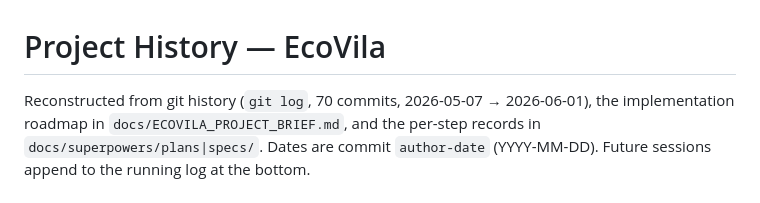
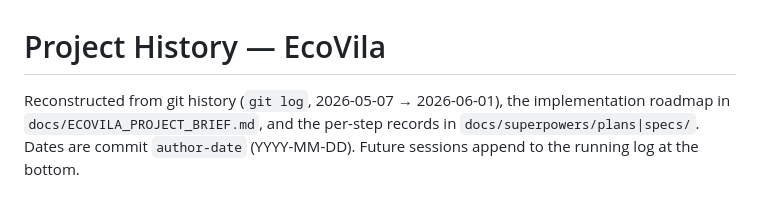
Before and after one commit to Lukemdh/ecovila, a Markdown page: docs/project-history.md, the part around the change. Drawn GitHub-style.

Commit message:
docs: avoid exact commit count in history

```diff
--- a/docs/project-history.md
+++ b/docs/project-history.md
@@ -1,6 +1,6 @@
 # Project History — EcoVila
 
-Reconstructed from git history (`git log`, 70 commits, 2026-05-07 → 2026-06-01), the
+Reconstructed from git history (`git log`, 2026-05-07 → 2026-06-01), the
 implementation roadmap in `docs/ECOVILA_PROJECT_BRIEF.md`, and the per-step records in
 `docs/superpowers/plans|specs/`. Dates are commit `author-date` (YYYY-MM-DD). Future
 sessions append to the running log at the bottom.
```
